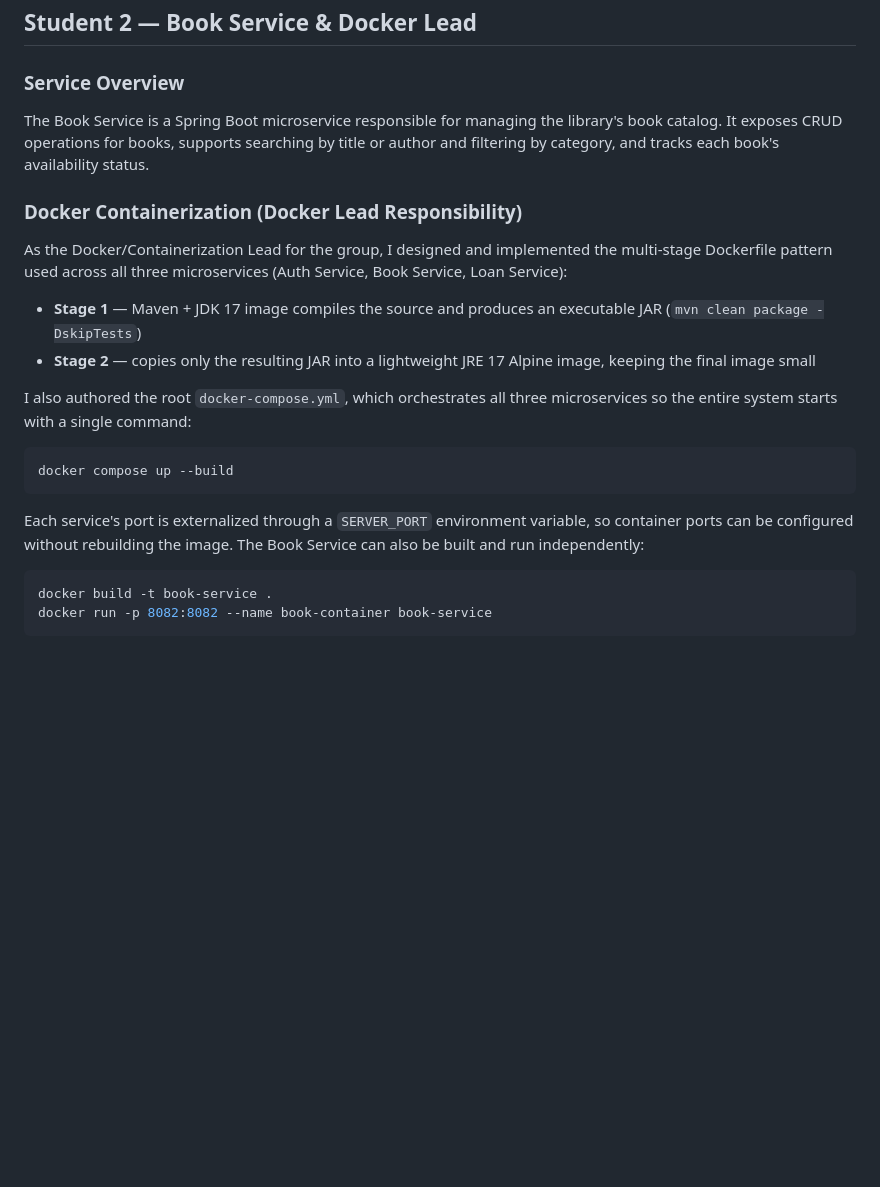
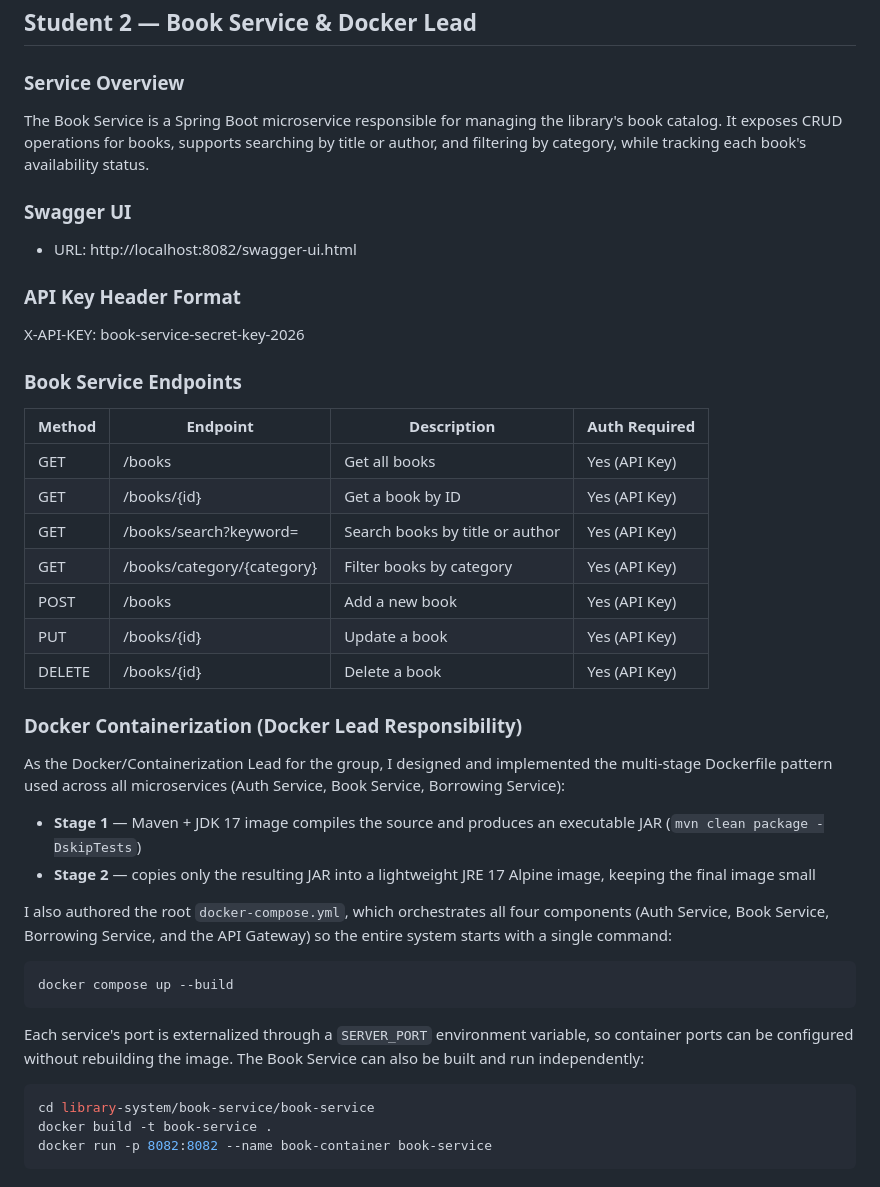
Before and after one commit to daradula/Online-Library-Management-System, a Markdown page: README.md, the part around the change. GitHub-like rendering; blank space fills up the shorter version.

````diff
--- a/README.md
+++ b/README.md
@@ -43,20 +43,44 @@ Body: {"email": "user@example.com"}
 ## Student 2 — Book Service & Docker Lead
 
 ### Service Overview
-The Book Service is a Spring Boot microservice responsible for managing the library's book catalog. It exposes CRUD operations for books, supports searching by title or author and filtering by category, and tracks each book's availability status.
+
+The Book Service is a Spring Boot microservice responsible for managing the library's book catalog. It exposes CRUD operations for books, supports searching by title or author, and filtering by category, while tracking each book's availability status.
+
+### Swagger UI
+- URL: http://localhost:8082/swagger-ui.html
+
+### API Key Header Format
+X-API-KEY: book-service-secret-key-2026
+
+### Book Service Endpoints
+
+| Method | Endpoint | Description | Auth Required |
+|--------|----------|--------------|----------------|
+| GET | /books | Get all books | Yes (API Key) |
+| GET | /books/{id} | Get a book by ID | Yes (API Key) |
+| GET | /books/search?keyword= | Search books by title or author | Yes (API Key) |
+| GET | /books/category/{category} | Filter books by category | Yes (API Key) |
+| POST | /books | Add a new book | Yes (API Key) |
+| PUT | /books/{id} | Update a book | Yes (API Key) |
+| DELETE | /books/{id} | Delete a book | Yes (API Key) |
+
 ### Docker Containerization (Docker Lead Responsibility)
-As the Docker/Containerization Lead for the group, I designed and implemented the multi-stage Dockerfile pattern used across all three microservices (Auth Service, Book Service, Loan Service):
+
+As the Docker/Containerization Lead for the group, I designed and implemented the multi-stage Dockerfile pattern used across all microservices (Auth Service, Book Service, Borrowing Service):
 
 - **Stage 1** — Maven + JDK 17 image compiles the source and produces an executable JAR (`mvn clean package -DskipTests`)
 - **Stage 2** — copies only the resulting JAR into a lightweight JRE 17 Alpine image, keeping the final image small
 
-I also authored the root `docker-compose.yml`, which orchestrates all three microservices so the entire system starts with a single command:
+I also authored the root `docker-compose.yml`, which orchestrates all four components (Auth Service, Book Service, Borrowing Service, and the API Gateway) so the entire system starts with a single command:
 
 ```bash
 docker compose up --build
 ```
+
 Each service's port is externalized through a `SERVER_PORT` environment variable, so container ports can be configured without rebuilding the image. The Book Service can also be built and run independently:
+
 ```bash
+cd library-system/book-service/book-service
 docker build -t book-service .
 docker run -p 8082:8082 --name book-container book-service
 ```
````
